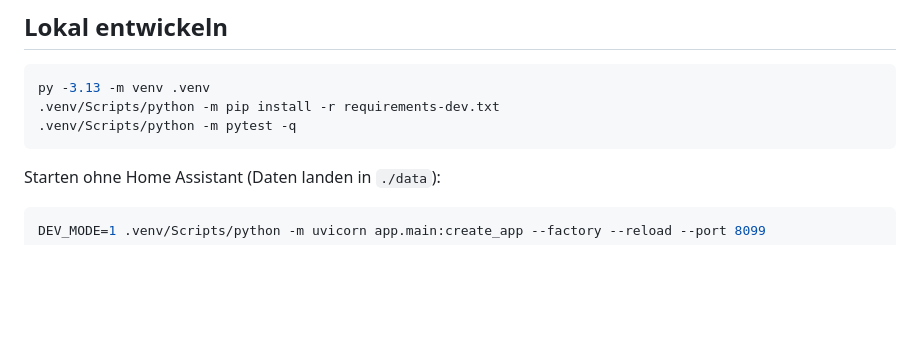
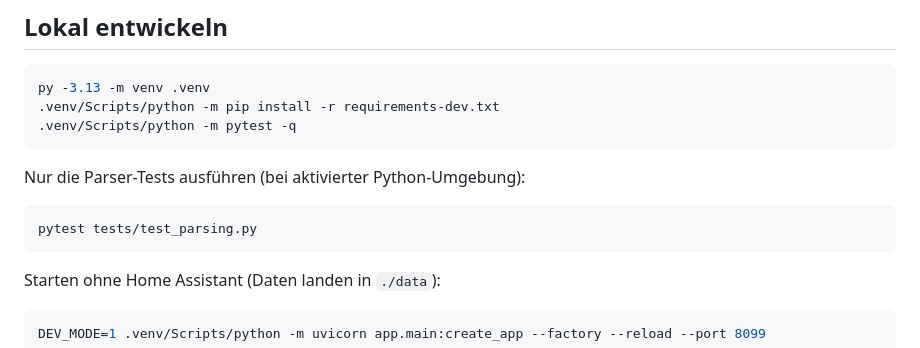
Before and after one commit to Pelzebrummi/BoonzeDashboard, a Markdown page: README.md, the part around the change. GitHub-like rendering; blank space fills up the shorter version.

Commit message:
Document how to run parser tests (#1)
Co-authored-by: boonze-dev-bot[bot] <349505855+boonze-dev-bot[bot]@users.noreply.github.com>

````diff
--- a/README.md
+++ b/README.md
@@ -97,6 +97,12 @@ py -3.13 -m venv .venv
 .venv/Scripts/python -m pytest -q
 ```
 
+Nur die Parser-Tests ausführen (bei aktivierter Python-Umgebung):
+
+```bash
+pytest tests/test_parsing.py
+```
+
 Starten ohne Home Assistant (Daten landen in `./data`):
 
 ```bash
````
